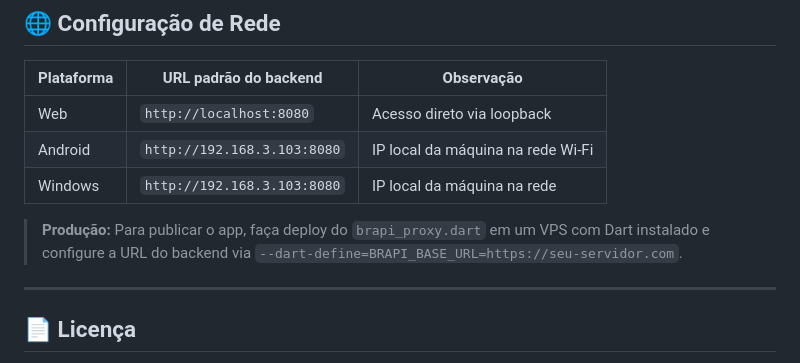
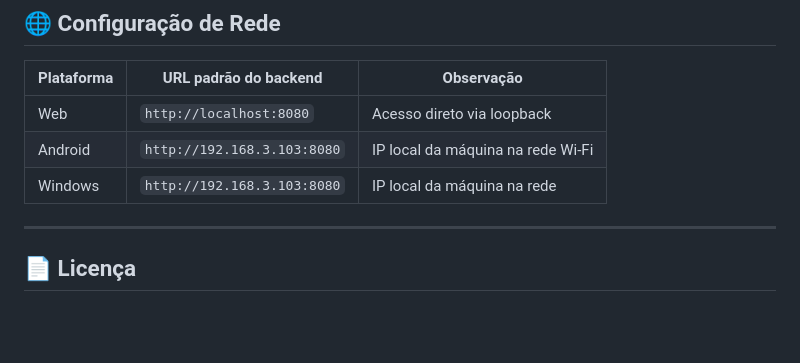
Before and after one commit to PramioIFC/BolsaFacil, a Markdown page: README.md, the part around the change. Drawn GitHub-style; blank space fills up the shorter version.

```diff
--- a/README.md
+++ b/README.md
@@ -213,7 +213,6 @@ O banco fica em `.data/bolsa_facil.db` na raiz do projeto (criado automaticament
 | Android    | `http://192.168.3.103:8080`     | IP local da máquina na rede Wi-Fi       |
 | Windows    | `http://192.168.3.103:8080`     | IP local da máquina na rede             |
 
-> **Produção:** Para publicar o app, faça deploy do `brapi_proxy.dart` em um VPS com Dart instalado e configure a URL do backend via `--dart-define=BRAPI_BASE_URL=https://seu-servidor.com`.
 
 ---
 
```
